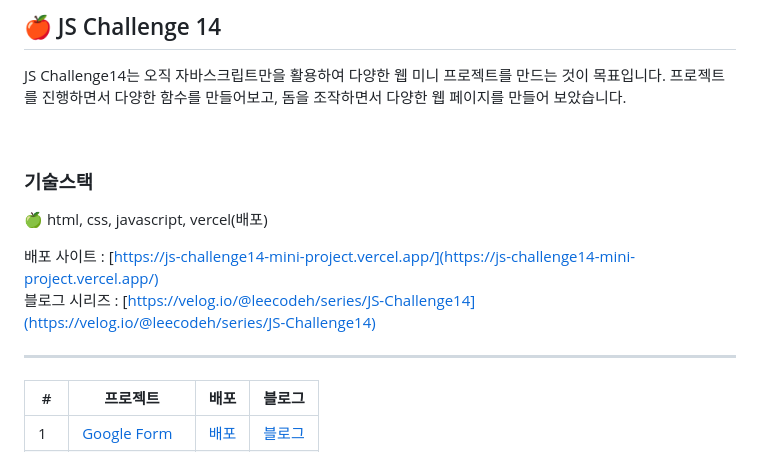
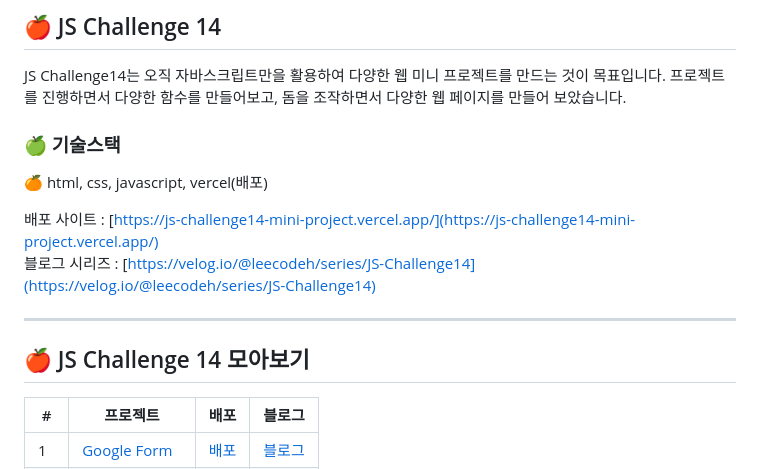
Before and after one commit to fake-dp/Js-Challenge14-Mini-Project, a Markdown page: readme.md, the part around the change. GitHub-like rendering.

Commit message:
js challenge14 done done done

```diff
--- a/readme.md
+++ b/readme.md
@@ -7,16 +7,16 @@
 JS Challenge14는 오직 자바스크립트만을 활용하여 다양한 웹 미니 프로젝트를 만드는 것이 목표입니다.
 프로젝트를 진행하면서 다양한 함수를 만들어보고, 돔을 조작하면서 다양한 웹 페이지를 만들어 보았습니다.
 
-<br />
+### 🍏 기술스택
 
-### 기술스택
-
-🍏 html, css, javascript, vercel(배포)
+🍊 html, css, javascript, vercel(배포)
 
 배포 사이트 : [https://js-challenge14-mini-project.vercel.app/](https://js-challenge14-mini-project.vercel.app/) <br />
 블로그 시리즈 : [https://velog.io/@leecodeh/series/JS-Challenge14](https://velog.io/@leecodeh/series/JS-Challenge14)
 
 ---
+
+## 🍎 JS Challenge 14 모아보기
 
 | #   | 프로젝트                                                                                     | 배포                                                                          | 블로그                                                                                                                                                |
 | --- | -------------------------------------------------------------------------------------------- | ----------------------------------------------------------------------------- | ----------------------------------------------------------------------------------------------------------------------------------------------------- |
```
